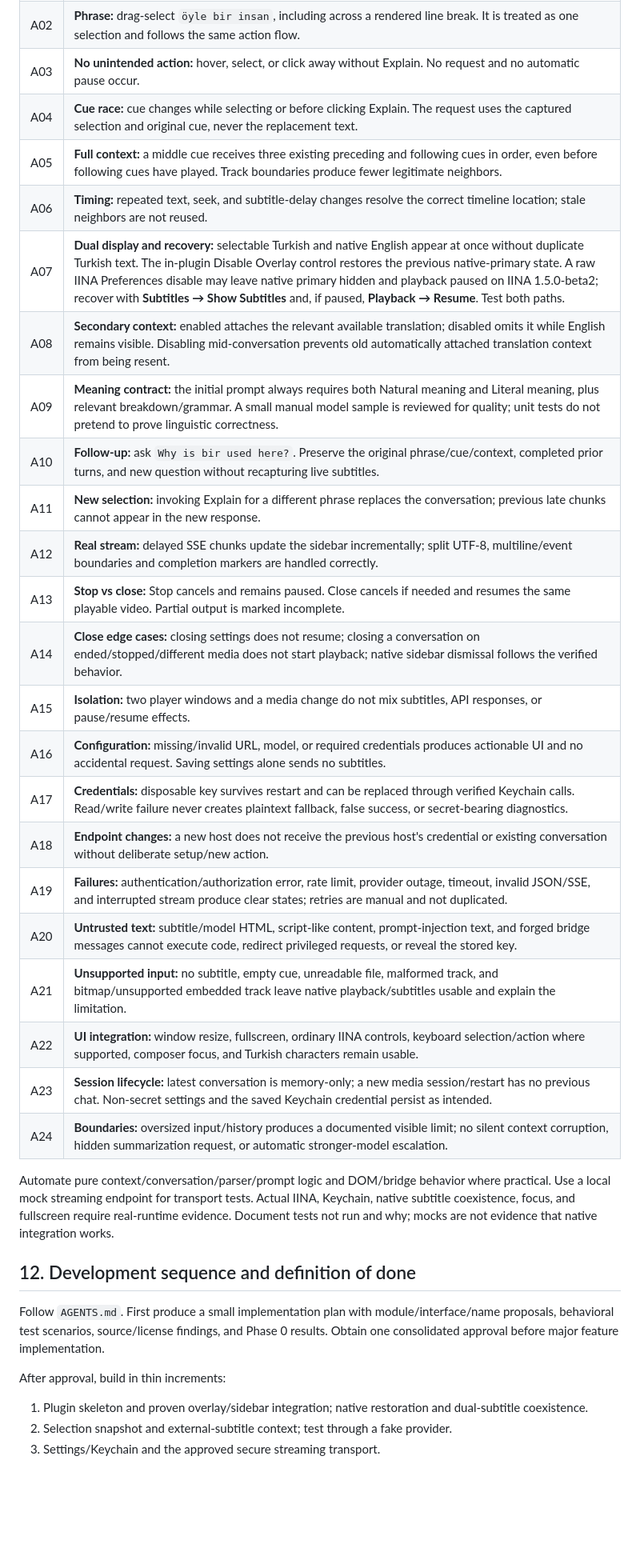
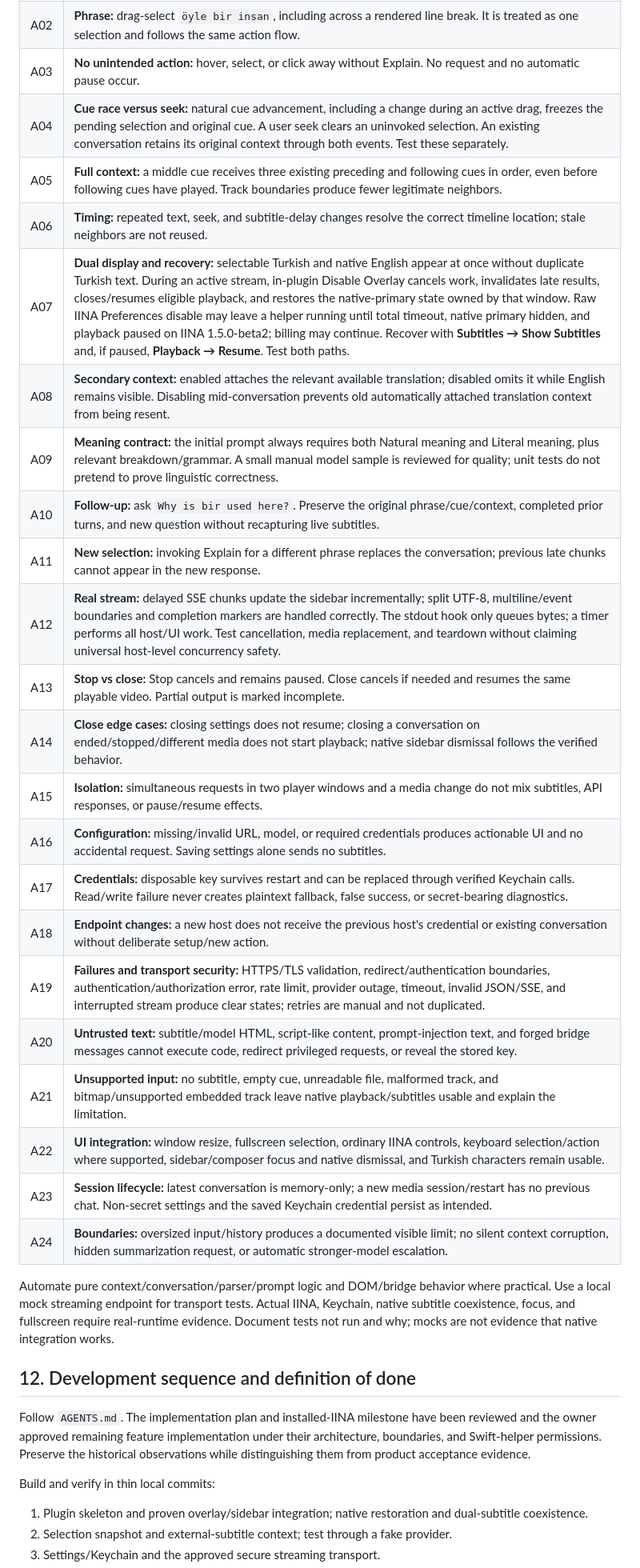
Before and after one commit to HanifCarroll/Neden, a Markdown page: docs/SPEC.md, the part around one of its changes. Shown at 80% size. GitHub-like rendering; blank space fills up the shorter version.

Commit message:
Reconcile approved design with installed IINA evidence

```diff
--- a/docs/SPEC.md
+++ b/docs/SPEC.md
@@ -286,25 +287,25 @@ Use synthetic fixtures rather than distributing television episodes or complete
 | A01 | **Word:** select `mıyım` and invoke Explain. Exact text and the full cue enter one request; playback pauses; the sidebar opens. |
 | A02 | **Phrase:** drag-select `öyle bir insan`, including across a rendered line break. It is treated as one selection and follows the same action flow. |
 | A03 | **No unintended action:** hover, select, or click away without Explain. No request and no automatic pause occur. |
-| A04 | **Cue race:** cue changes while selecting or before clicking Explain. The request uses the captured selection and original cue, never the replacement text. |
+| A04 | **Cue race versus seek:** natural cue advancement, including a change during an active drag, freezes the pending selection and original cue. A user seek clears an uninvoked selection. An existing conversation retains its original context through both events. Test these separately. |
 | A05 | **Full context:** a middle cue receives three existing preceding and following cues in order, even before following cues have played. Track boundaries produce fewer legitimate neighbors. |
 | A06 | **Timing:** repeated text, seek, and subtitle-delay changes resolve the correct timeline location; stale neighbors are not reused. |
-| A07 | **Dual display and recovery:** selectable Turkish and native English appear at once without duplicate Turkish text. The in-plugin Disable Overlay control restores the previous native-primary state. A raw IINA Preferences disable may leave native primary hidden and playback paused on IINA 1.5.0-beta2; recover with **Subtitles → Show Subtitles** and, if paused, **Playback → Resume**. Test both paths. |
+| A07 | **Dual display and recovery:** selectable Turkish and native English appear at once without duplicate Turkish text. During an active stream, in-plugin Disable Overlay cancels work, invalidates late results, closes/resumes eligible playback, and restores the native-primary state owned by that window. Raw IINA Preferences disable may leave a helper running until total timeout, native primary hidden, and playback paused on IINA 1.5.0-beta2; billing may continue. Recover with **Subtitles → Show Subtitles** and, if paused, **Playback → Resume**. Test both paths. |
 | A08 | **Secondary context:** enabled attaches the relevant available translation; disabled omits it while English remains visible. Disabling mid-conversation prevents old automatically attached translation context from being resent. |
 | A09 | **Meaning contract:** the initial prompt always requires both Natural meaning and Literal meaning, plus relevant breakdown/grammar. A small manual model sample is reviewed for quality; unit tests do not pretend to prove linguistic correctness. |
 | A10 | **Follow-up:** ask `Why is bir used here?`. Preserve the original phrase/cue/context, completed prior turns, and new question without recapturing live subtitles. |
 | A11 | **New selection:** invoking Explain for a different phrase replaces the conversation; previous late chunks cannot appear in the new response. |
-| A12 | **Real stream:** delayed SSE chunks update the sidebar incrementally; split UTF-8, multiline/event boundaries and completion markers are handled correctly. |
+| A12 | **Real stream:** delayed SSE chunks update the sidebar incrementally; split UTF-8, multiline/event boundaries and completion markers are handled correctly. The stdout hook only queues bytes; a timer performs all host/UI work. Test cancellation, media replacement, and teardown without claiming universal host-level concurrency safety. |
 | A13 | **Stop vs close:** Stop cancels and remains paused. Close cancels if needed and resumes the same playable video. Partial output is marked incomplete. |
 | A14 | **Close edge cases:** closing settings does not resume; closing a conversation on ended/stopped/different media does not start playback; native sidebar dismissal follows the verified behavior. |
-| A15 | **Isolation:** two player windows and a media change do not mix subtitles, API responses, or pause/resume effects. |
+| A15 | **Isolation:** simultaneous requests in two player windows and a media change do not mix subtitles, API responses, or pause/resume effects. |
 | A16 | **Configuration:** missing/invalid URL, model, or required credentials produces actionable UI and no accidental request. Saving settings alone sends no subtitles. |
 | A17 | **Credentials:** disposable key survives restart and can be replaced through verified Keychain calls. Read/write failure never creates plaintext fallback, false success, or secret-bearing diagnostics. |
 | A18 | **Endpoint changes:** a new host does not receive the previous host's credential or existing conversation without deliberate setup/new action. |
-| A19 | **Failures:** authentication/authorization error, rate limit, provider outage, timeout, invalid JSON/SSE, and interrupted stream produce clear states; retries are manual and not duplicated. |
+| A19 | **Failures and transport security:** HTTPS/TLS validation, redirect/authentication boundaries, authentication/authorization error, rate limit, provider outage, timeout, invalid JSON/SSE, and interrupted stream produce clear states; retries are manual and not duplicated. |
 | A20 | **Untrusted text:** subtitle/model HTML, script-like content, prompt-injection text, and forged bridge messages cannot execute code, redirect privileged requests, or reveal the stored key. |
 | A21 | **Unsupported input:** no subtitle, empty cue, unreadable file, malformed track, and bitmap/unsupported embedded track leave native playback/subtitles usable and explain the limitation. |
-| A22 | **UI integration:** window resize, fullscreen, ordinary IINA controls, keyboard selection/action where supported, composer focus, and Turkish characters remain usable. |
+| A22 | **UI integration:** window resize, fullscreen selection, ordinary IINA controls, keyboard selection/action where supported, sidebar/composer focus and native dismissal, and Turkish characters remain usable. |
 | A23 | **Session lifecycle:** latest conversation is memory-only; a new media session/restart has no previous chat. Non-secret settings and the saved Keychain credential persist as intended. |
 | A24 | **Boundaries:** oversized input/history produces a documented visible limit; no silent context corruption, hidden summarization request, or automatic stronger-model escalation. |
 
@@ -312,9 +313,9 @@ Automate pure context/conversation/parser/prompt logic and DOM/bridge behavior w
 
 ## 12. Development sequence and definition of done
 
-Follow `AGENTS.md`. First produce a small implementation plan with module/interface/name proposals, behavioral test scenarios, source/license findings, and Phase 0 results. Obtain one consolidated approval before major feature implementation.
+Follow `AGENTS.md`. The implementation plan and installed-IINA milestone have been reviewed and the owner approved remaining feature implementation under their architecture, boundaries, and Swift-helper permissions. Preserve the historical observations while distinguishing them from product acceptance evidence.
 
-After approval, build in thin increments:
+Build and verify in thin local commits:
 
 1. Plugin skeleton and proven overlay/sidebar integration; native restoration and dual-subtitle coexistence.
 2. Selection snapshot and external-subtitle context; test through a fake provider.
```
Also changed, not shown: other parts of docs/SPEC.md (+18 -17 lines), IMPLEMENTATION_PLAN.md (+20 -20 lines).
